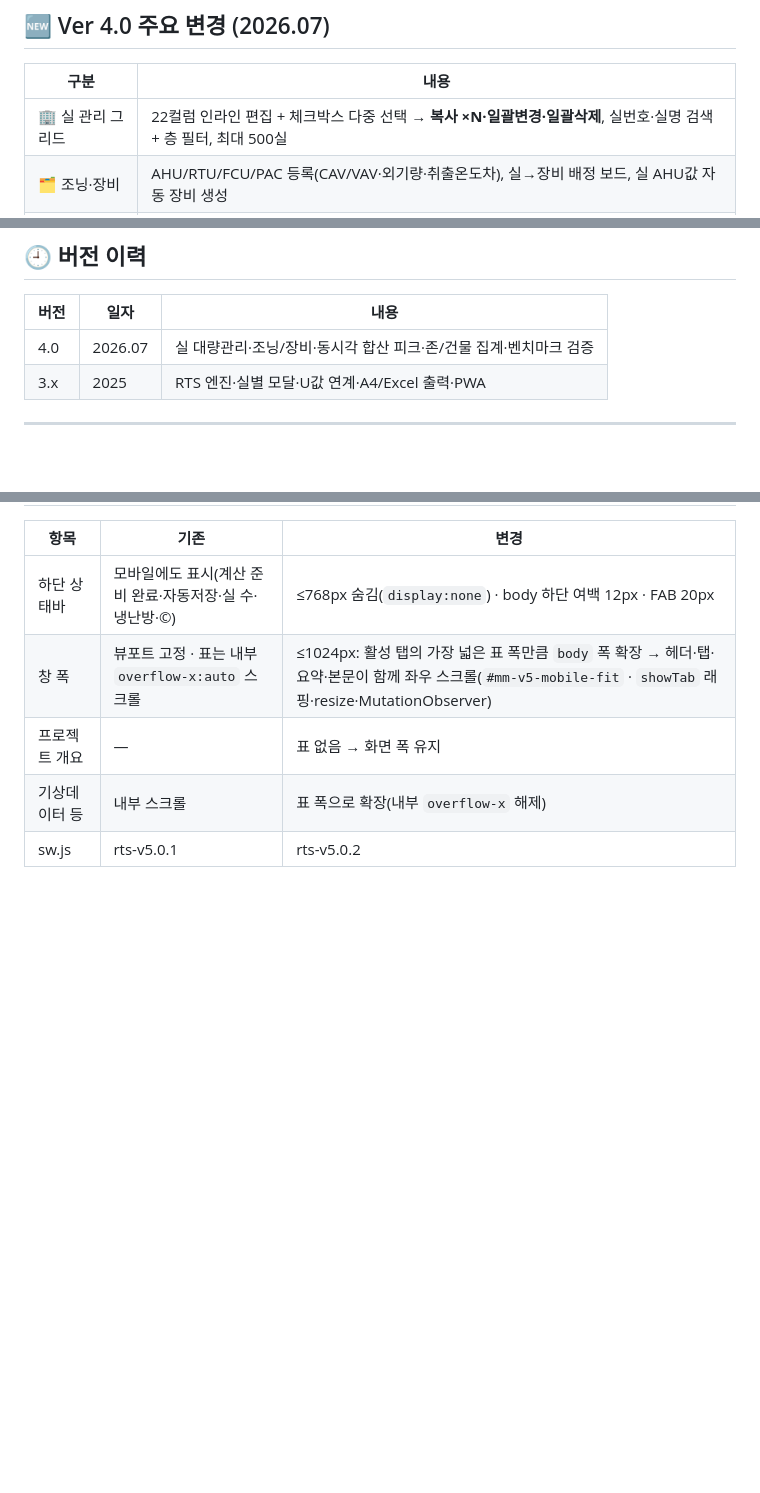
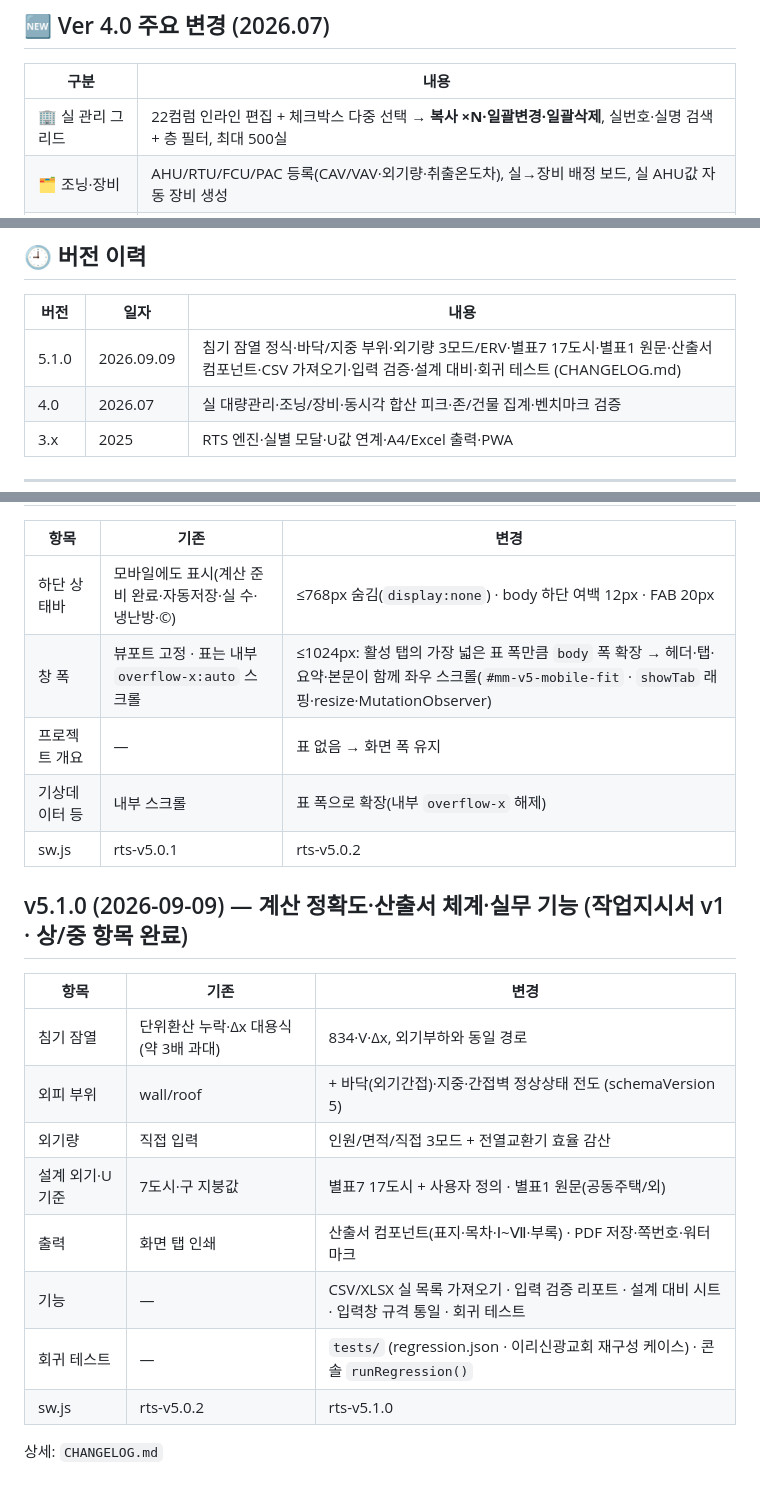
Before and after one commit to manminkim-eng/Radiant-Time-Series-Method, a Markdown page: README.md, 3 parts joined by grey strips. GitHub-like rendering; blank space fills up the shorter version.

Commit message:
v5.1.0 (3/3): README 이력·v5.1.0 요약 — index.html·tests/benchmark_singwang.rts 는 웹 업로드

```diff
--- a/README.md
+++ b/README.md
@@ -30,7 +30,7 @@
 
 | 구분 | 내용 |
 |------|------|
-| 🏢 실 관리 그리드 | 22컬럼 인라인 편집 + 체크박스 다중 선택 → **복사 ×N·일괄변경·일괄삭제**, 실번호·실명 검색 + 층 필터, 최대 500실 |
+| 🏢 실 관리 그리드 | 22컴럼 인라인 편집 + 체크박스 다중 선택 → **복사 ×N·일괄변경·일괄삭제**, 실번호·실명 검색 + 층 필터, 최대 500실 |
 | 🗂️ 조닝·장비 | AHU/RTU/FCU/PAC 등록(CAV/VAV·외기량·취출온도차), 실→장비 배정 보드, 실 AHU값 자동 장비 생성 |
 | 📊 동시각 합산 피크 | 장비별 소속 실 24시간 부하를 **동일 시각끼리 합산 후 최대값** 선정(Block Load) + 외기부하(현열 0.335·V·Δt, 잠열 834·V·Δx) 장비 레벨 가산 |
 | 🗓️ 운영 조닝 | 존(주말/평일/24시간) 등록 → 장비 배정 → 존별·건물 집계(냉난방 코일·가습량·급기량·USRT) |
@@ -89,6 +89,7 @@ pwa-rts-manmin/
 
 | 버전 | 일자 | 내용 |
 |------|------|------|
+| 5.1.0 | 2026.09.09 | 침기 잠열 정식·바닥/지중 부위·외기량 3모드/ERV·별표7 17도시·별표1 원문·산출서 컴포넌트·CSV 가져오기·입력 검증·설계 대비·회귀 테스트 (CHANGELOG.md) |
 | 4.0 | 2026.07 | 실 대량관리·조닝/장비·동시각 합산 피크·존/건물 집계·벤치마크 검증 |
 | 3.x | 2025 | RTS 엔진·실별 모달·U값 연계·A4/Excel 출력·PWA |
 
@@ -104,3 +105,16 @@ pwa-rts-manmin/
 | 프로젝트 개요 | — | 표 없음 → 화면 폭 유지 |
 | 기상데이터 등 | 내부 스크롤 | 표 폭으로 확장(내부 `overflow-x` 해제) |
 | sw.js | rts-v5.0.1 | rts-v5.0.2 |
+
+## v5.1.0 (2026-09-09) — 계산 정확도·산출서 체계·실무 기능 (작업지시서 v1 · 상/중 항목 완료)
+| 항목 | 기존 | 변경 |
+|---|---|---|
+| 침기 잠열 | 단위환산 누락·Δx 대용식 (약 3배 과대) | 834·V·Δx, 외기부하와 동일 경로 |
+| 외피 부위 | wall/roof | + 바닥(외기간접)·지중·간접벽 정상상태 전도 (schemaVersion 5) |
+| 외기량 | 직접 입력 | 인원/면적/직접 3모드 + 전열교환기 효율 감산 |
+| 설계 외기·U 기준 | 7도시·구 지붕값 | 별표7 17도시 + 사용자 정의 · 별표1 원문(공동주택/외) |
+| 출력 | 화면 탭 인쇄 | 산출서 컴포넌트(표지·목차·Ⅰ~Ⅶ·부록) · PDF 저장·쪽번호·워터마크 |
+| 기능 | — | CSV/XLSX 실 목록 가져오기 · 입력 검증 리포트 · 설계 대비 시트 · 입력창 규격 통일 · 회귀 테스트 |
+| 회귀 테스트 | — | `tests/` (regression.json · 이리신광교회 재구성 케이스) · 콘솔 `runRegression()` |
+| sw.js | rts-v5.0.2 | rts-v5.1.0 |
+상세: `CHANGELOG.md`
```
